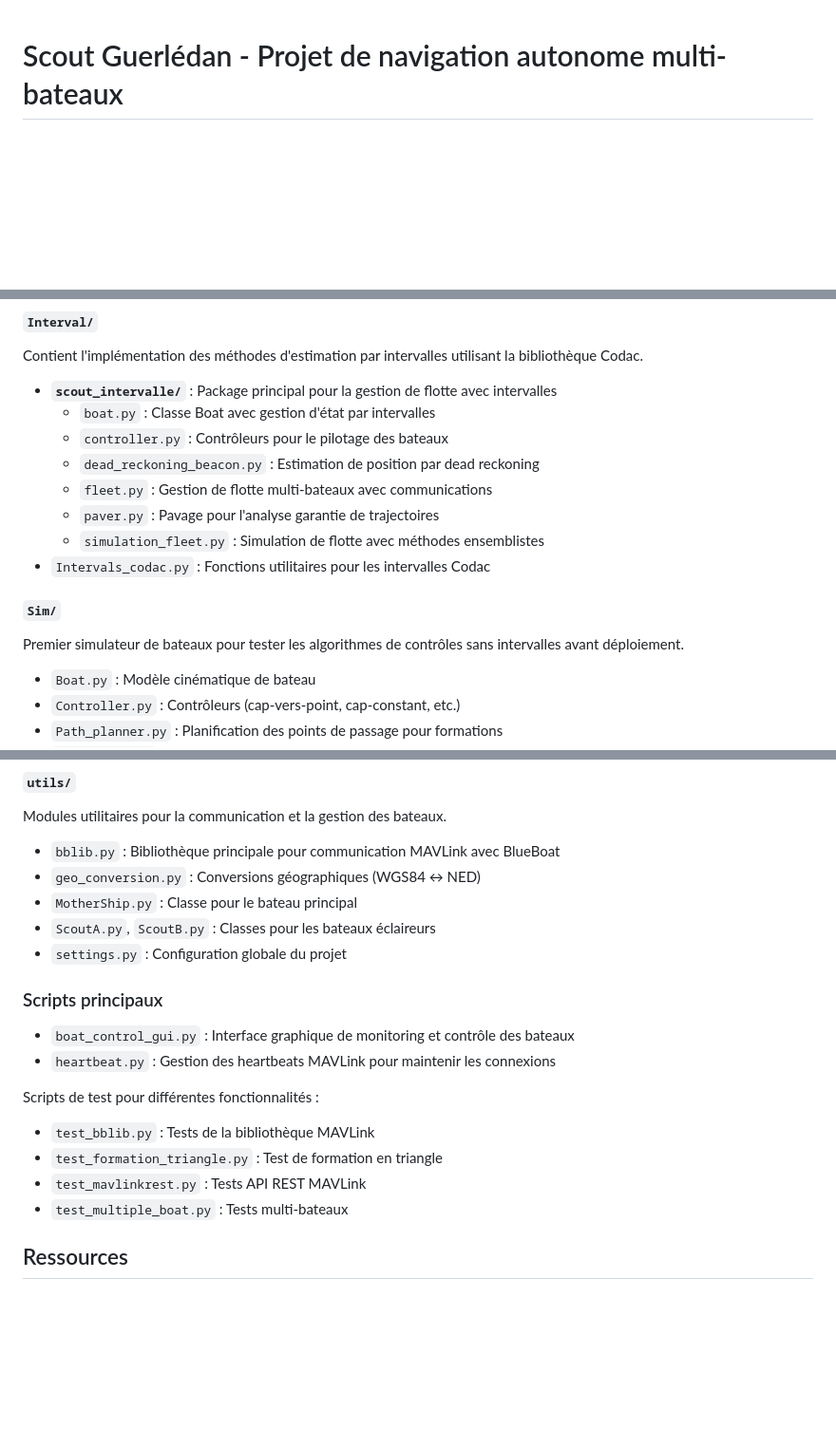
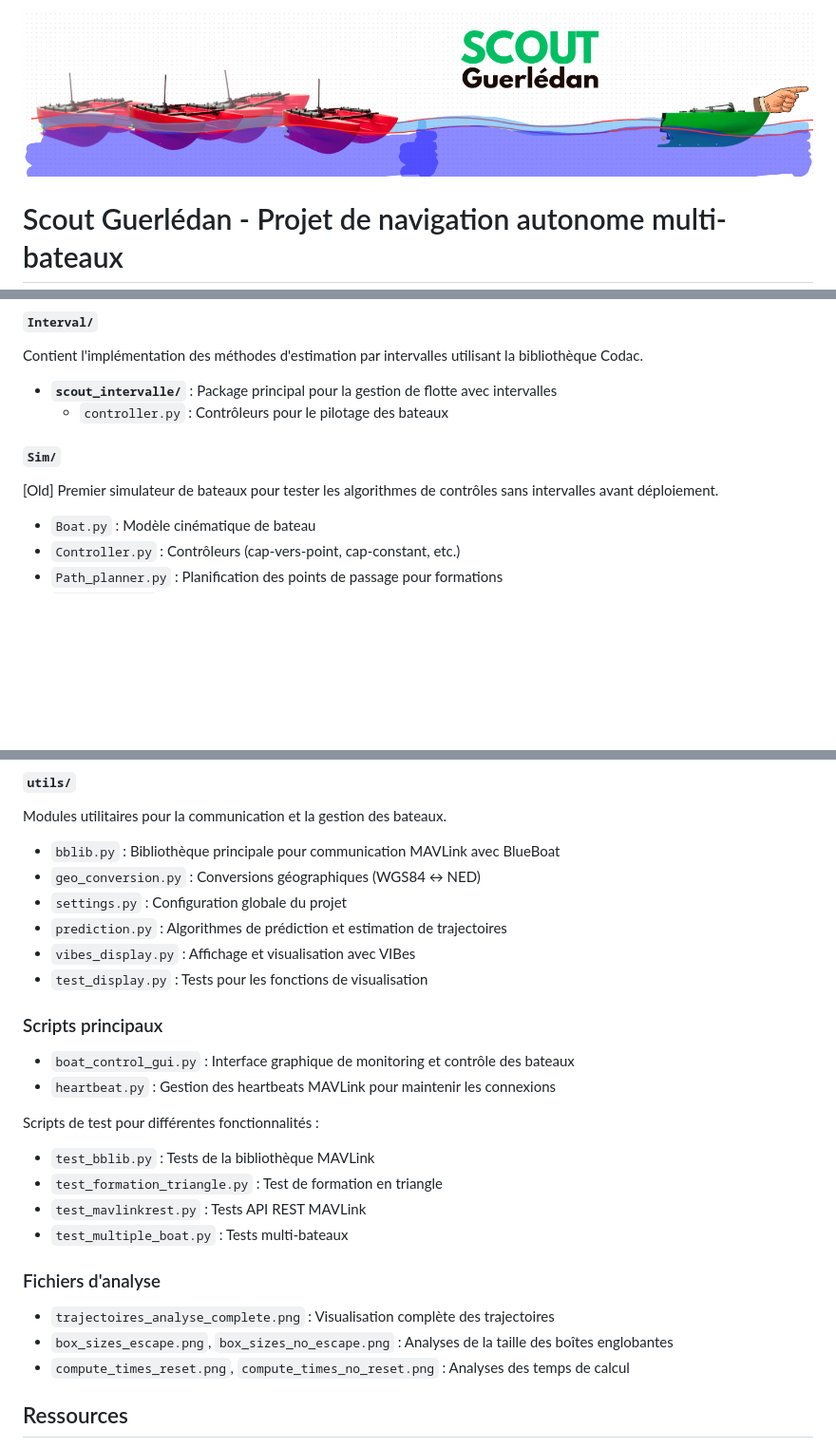
Before and after one commit to Quillianne/scout_guerledan, a Markdown page: README.md, 3 parts joined by grey strips. Shown: that part at 95% size. Rendered like a GitHub page; pictures changed too: Logo_Scout.png (added); blank space fills up the shorter version.

Commit message:
README magnifique

```diff
--- a/README.md
+++ b/README.md
@@ -1,3 +1,5 @@
+![LOGO](Logo_Scout.png)
+
 # Scout Guerlédan - Projet de navigation autonome multi-bateaux
 
 ## Présentation du projet
@@ -90,16 +92,10 @@ PORT = 6040
 Contient l'implémentation des méthodes d'estimation par intervalles utilisant la bibliothèque Codac.
 
 - **`scout_intervalle/`** : Package principal pour la gestion de flotte avec intervalles
-  - `boat.py` : Classe Boat avec gestion d'état par intervalles
   - `controller.py` : Contrôleurs pour le pilotage des bateaux
-  - `dead_reckoning_beacon.py` : Estimation de position par dead reckoning
-  - `fleet.py` : Gestion de flotte multi-bateaux avec communications
-  - `paver.py` : Pavage pour l'analyse garantie de trajectoires
-  - `simulation_fleet.py` : Simulation de flotte avec méthodes ensemblistes
-- `Intervals_codac.py` : Fonctions utilitaires pour les intervalles Codac
 
 #### `Sim/`
-Premier simulateur de bateaux pour tester les algorithmes de contrôles sans intervalles avant déploiement.
+[Old] Premier simulateur de bateaux  pour tester les algorithmes de contrôles sans intervalles avant déploiement.
 
 - `Boat.py` : Modèle cinématique de bateau
 - `Controller.py` : Contrôleurs (cap-vers-point, cap-constant, etc.)
@@ -115,9 +111,10 @@ Modules utilitaires pour la communication et la gestion des bateaux.
 
 - `bblib.py` : Bibliothèque principale pour communication MAVLink avec BlueBoat
 - `geo_conversion.py` : Conversions géographiques (WGS84 ↔ NED)
-- `MotherShip.py` : Classe pour le bateau principal
-- `ScoutA.py`, `ScoutB.py` : Classes pour les bateaux éclaireurs
 - `settings.py` : Configuration globale du projet
+- `prediction.py` : Algorithmes de prédiction et estimation de trajectoires
+- `vibes_display.py` : Affichage et visualisation avec VIBes
+- `test_display.py` : Tests pour les fonctions de visualisation
 
 ### Scripts principaux
 
@@ -129,6 +126,12 @@ Scripts de test pour différentes fonctionnalités :
   - `test_formation_triangle.py` : Test de formation en triangle
   - `test_mavlinkrest.py` : Tests API REST MAVLink
   - `test_multiple_boat.py` : Tests multi-bateaux
+
+### Fichiers d'analyse
+
+- `trajectoires_analyse_complete.png` : Visualisation complète des trajectoires
+- `box_sizes_escape.png`, `box_sizes_no_escape.png` : Analyses de la taille des boîtes englobantes
+- `compute_times_reset.png`, `compute_times_no_reset.png` : Analyses des temps de calcul
 
 
 
```
Also changed, not shown: other parts of README.md (+2 -2 lines).
